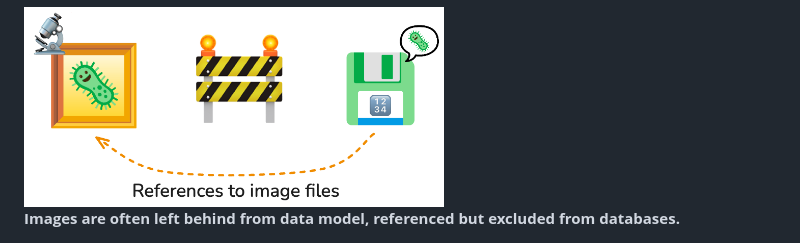
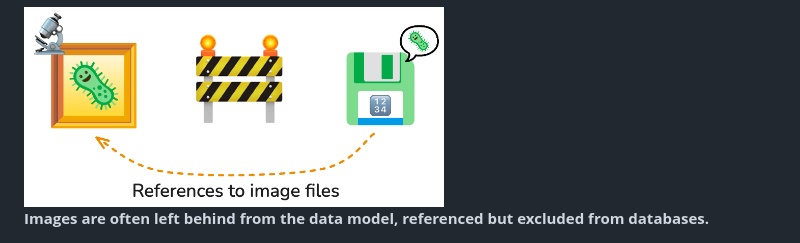
Before and after one commit to WayScience/ome-arrow, a Markdown page: README.md, the part around the change. Drawn GitHub-style.

Commit message:
minor adjustment

```diff
--- a/README.md
+++ b/README.md
@@ -11,7 +11,7 @@ OME-Arrow uses [Open Microscopy Environment (OME)](https://github.com/ome) speci
 
 <img height="200" src="https://raw.githubusercontent.com/wayscience/ome-arrow/main/docs/src/_static/references_to_files.png">
 
-__Images are often left behind from data model, referenced but excluded from databases.__
+__Images are often left behind from the data model, referenced but excluded from databases.__
 
 <img height="200" src="https://raw.githubusercontent.com/wayscience/ome-arrow/main/docs/src/_static/various_ome_arrow_schema.png">
 
```
